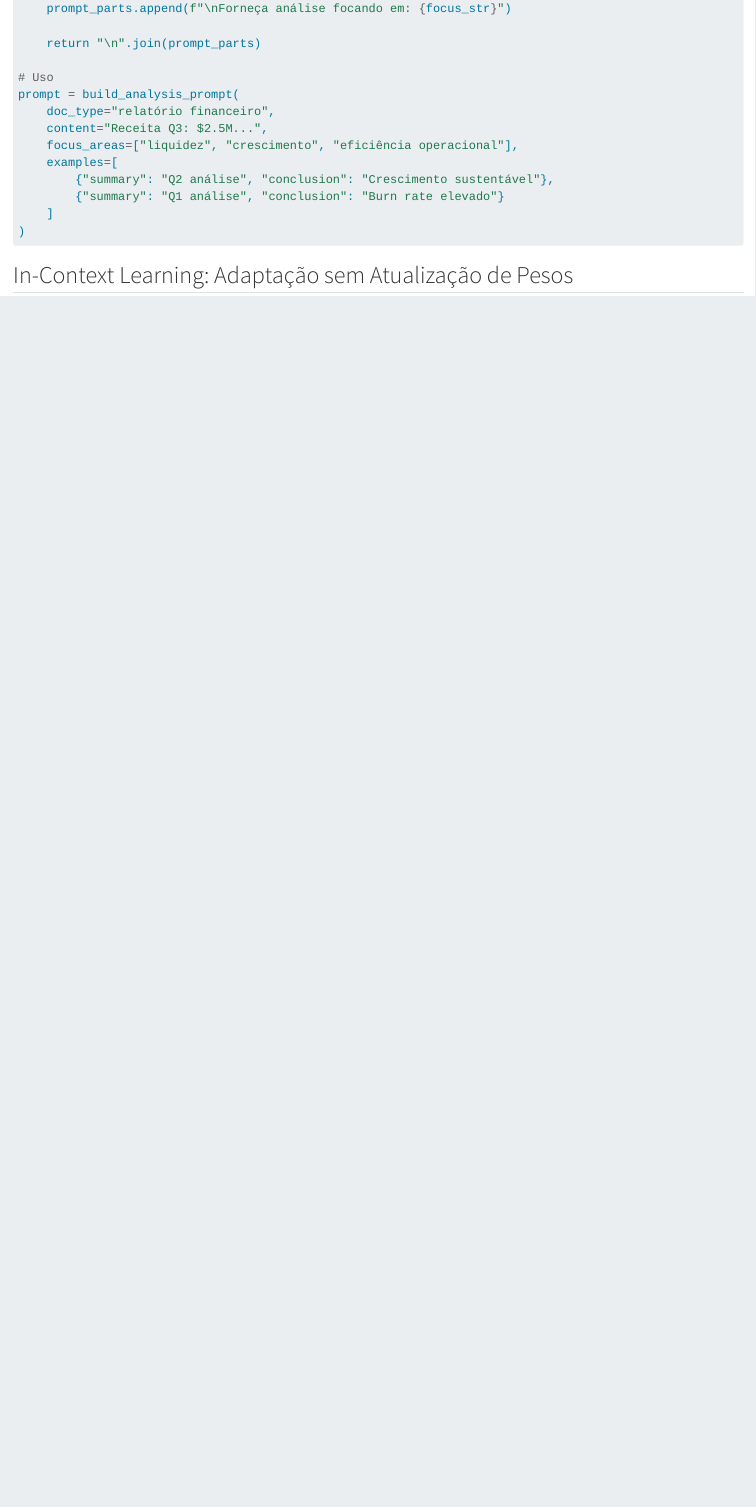
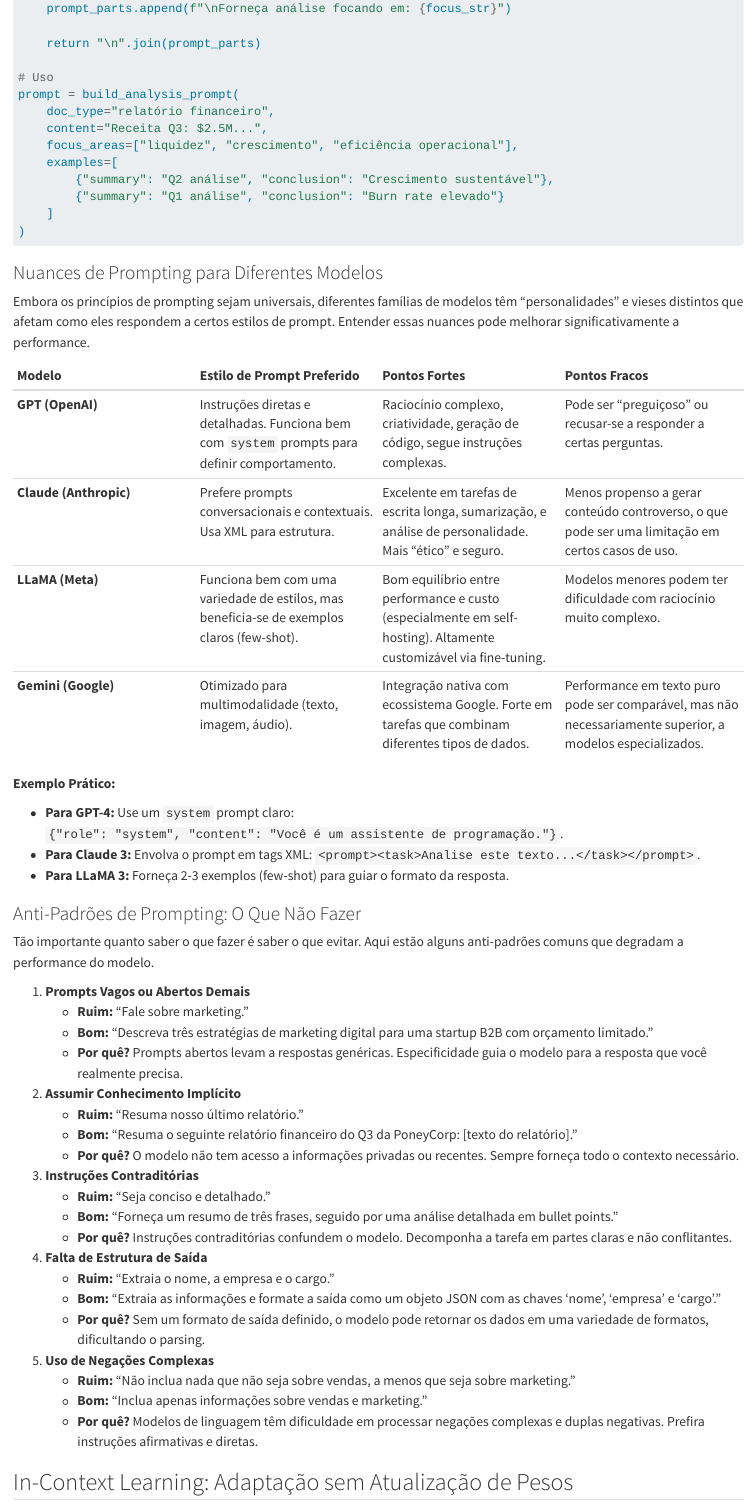
Before and after one commit to woliveiras/dominando-agentes-ia, a Quarto document (book/chapters/part-01/04-fundamentos-prompting.qmd): the page in a window 1100 px wide, from 8560 px down. Rendered offline with R 4.5, knitr and Pandoc in place of Quarto, with nearby package versions; long lines of code are wrapped.

Commit message:
chore: update chapter 04

````diff
--- a/book/chapters/part-01/04-fundamentos-prompting.qmd
+++ b/book/chapters/part-01/04-fundamentos-prompting.qmd
@@ -371,6 +371,52 @@ prompt = build_analysis_prompt(
 )
 ```
 
+### Nuances de Prompting para Diferentes Modelos
+
+Embora os princípios de prompting sejam universais, diferentes famílias de modelos têm "personalidades" e vieses distintos que afetam como eles respondem a certos estilos de prompt. Entender essas nuances pode melhorar significativamente a performance.
+
+| Modelo | Estilo de Prompt Preferido | Pontos Fortes | Pontos Fracos |
+| :--- | :--- | :--- | :--- |
+| **GPT (OpenAI)** | Instruções diretas e detalhadas. Funciona bem com `system` prompts para definir comportamento. | Raciocínio complexo, criatividade, geração de código, segue instruções complexas. | Pode ser "preguiçoso" ou recusar-se a responder a certas perguntas. |
+| **Claude (Anthropic)** | Prefere prompts conversacionais e contextuais. Usa XML para estrutura. | Excelente em tarefas de escrita longa, sumarização, e análise de personalidade. Mais "ético" e seguro. | Menos propenso a gerar conteúdo controverso, o que pode ser uma limitação em certos casos de uso. |
+| **LLaMA (Meta)** | Funciona bem com uma variedade de estilos, mas beneficia-se de exemplos claros (few-shot). | Bom equilíbrio entre performance e custo (especialmente em self-hosting). Altamente customizável via fine-tuning. | Modelos menores podem ter dificuldade com raciocínio muito complexo. |
+| **Gemini (Google)** | Otimizado para multimodalidade (texto, imagem, áudio). | Integração nativa com ecossistema Google. Forte em tarefas que combinam diferentes tipos de dados. | Performance em texto puro pode ser comparável, mas não necessariamente superior, a modelos especializados. |
+
+**Exemplo Prático:**
+
+*   **Para GPT-4:** Use um `system` prompt claro: `{"role": "system", "content": "Você é um assistente de programação."}`.
+*   **Para Claude 3:** Envolva o prompt em tags XML: `<prompt><task>Analise este texto...</task></prompt>`.
+*   **Para LLaMA 3:** Forneça 2-3 exemplos (few-shot) para guiar o formato da resposta.
+
+### Anti-Padrões de Prompting: O Que Não Fazer
+
+Tão importante quanto saber o que fazer é saber o que evitar. Aqui estão alguns anti-padrões comuns que degradam a performance do modelo.
+
+1.  **Prompts Vagos ou Abertos Demais**
+    *   **Ruim:** "Fale sobre marketing."
+    *   **Bom:** "Descreva três estratégias de marketing digital para uma startup B2B com orçamento limitado."
+    *   **Por quê?** Prompts abertos levam a respostas genéricas. Especificidade guia o modelo para a resposta que você realmente precisa.
+
+2.  **Assumir Conhecimento Implícito**
+    *   **Ruim:** "Resuma nosso último relatório."
+    *   **Bom:** "Resuma o seguinte relatório financeiro do Q3 da PoneyCorp: [texto do relatório]."
+    *   **Por quê?** O modelo não tem acesso a informações privadas ou recentes. Sempre forneça todo o contexto necessário.
+
+3.  **Instruções Contraditórias**
+    *   **Ruim:** "Seja conciso e detalhado."
+    *   **Bom:** "Forneça um resumo de três frases, seguido por uma análise detalhada em bullet points."
+    *   **Por quê?** Instruções contraditórias confundem o modelo. Decomponha a tarefa em partes claras e não conflitantes.
+
+4.  **Falta de Estrutura de Saída**
+    *   **Ruim:** "Extraia o nome, a empresa e o cargo."
+    *   **Bom:** "Extraia as informações e formate a saída como um objeto JSON com as chaves 'nome', 'empresa' e 'cargo'."
+    *   **Por quê?** Sem um formato de saída definido, o modelo pode retornar os dados em uma variedade de formatos, dificultando o parsing.
+
+5.  **Uso de Negações Complexas**
+    *   **Ruim:** "Não inclua nada que não seja sobre vendas, a menos que seja sobre marketing."
+    *   **Bom:** "Inclua apenas informações sobre vendas e marketing."
+    *   **Por quê?** Modelos de linguagem têm dificuldade em processar negações complexas e duplas negativas. Prefira instruções afirmativas e diretas.
+
 ## In-Context Learning: Adaptação sem Atualização de Pesos
 
 In-Context Learning (ICL) representa uma das capacidades emergentes mais significativas de Large Language Models [@brown2020language]. Conforme discutido no Capítulo 2, ICL permite que modelos adaptem seu comportamento para novas tarefas através de exemplos fornecidos no prompt, sem necessidade de *gradient descent* ou atualização de parâmetros.
````
